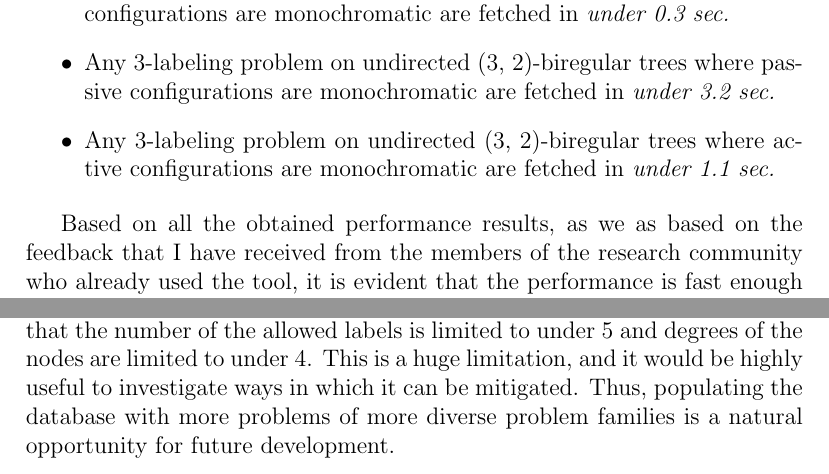
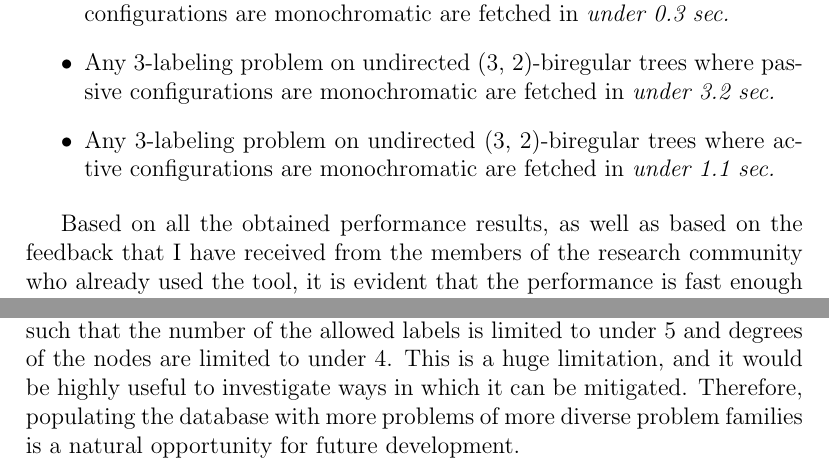
Before and after one commit to AleksTeresh/lcl-classifier, a LaTeX thesis (report/thesis-example.tex, which reads report/6evaluation.tex): two parts of pages 63 and 64 of 72, joined at a grey line, cut so that both start at the same text. Compiled offline with pdfLaTeX.

Commit message:
text: fix typo, thus -> therefore to avoid repetitions

```diff
--- a/report/6evaluation.tex
+++ b/report/6evaluation.tex
@@ -194,7 +194,7 @@ that fetch only a couple of hundred of problems are executed in under 1.5 second
 \end{itemize}
 
 Based on all the obtained performance results, as
-we as based on the feedback that I have received
+well as based on the feedback that I have received
 from the members of the research community who
 already used the tool, it is
 evident that the performance is fast enough for the
@@ -240,7 +240,7 @@ On the other hand, all of the problems currently stored in the database are such
 that the number of the allowed labels is limited to under 5 and degrees of the nodes
 are limited to under 4. This is a huge limitation, and it would be
 highly useful to investigate ways in which it can be mitigated.
-Thus, populating the database
+Therefore, populating the database
 with more problems of more diverse problem families is a natural opportunity for future
 development.
 
```
